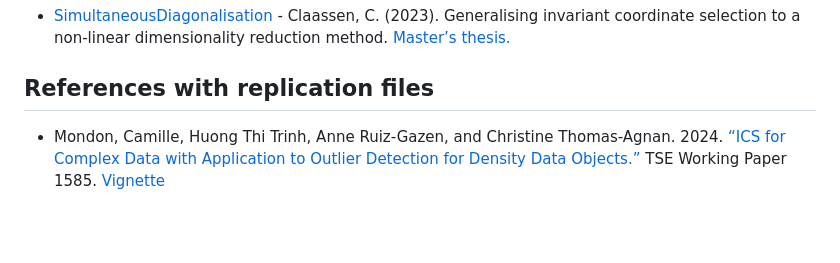
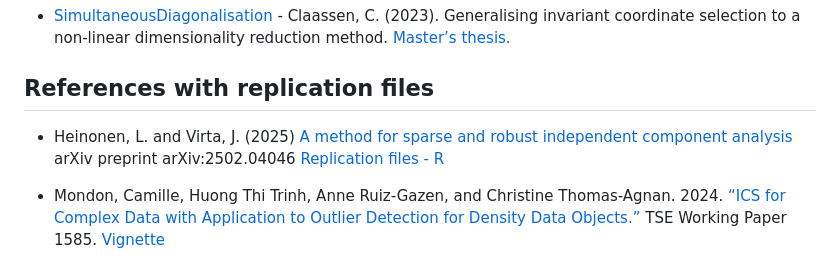
Before and after one commit to AuroreAA/ICS-implementation, a Markdown page: README.md, the part around the change. GitHub-like rendering; blank space fills up the shorter version.

Commit message:
add Heinonen, L. and Virta, J. (2025) reference

```diff
--- a/README.md
+++ b/README.md
@@ -53,6 +53,9 @@ version 0.6.
 
 
 ## References with replication files
+
+- Heinonen, L. and Virta, J. (2025) [A method for sparse and robust independent component analysis](https://arxiv.org/abs/2502.04046) arXiv preprint arXiv:2502.04046 [Replication files - R ](https://github.com/laxuntus/SICS?tab=readme-ov-file)
+
 
 - Mondon, Camille, Huong Thi Trinh, Anne Ruiz-Gazen, and Christine Thomas-Agnan. 2024. [“ICS for Complex Data with Application to Outlier Detection for Density Data Objects.”](https://www.tse-fr.eu/fr/publications/ics-complex-data-application-outlier-detection-density-data-objects) TSE Working Paper 1585. [Vignette](https://camillemondon.com/dda/articles/ICS.html)
 
```
